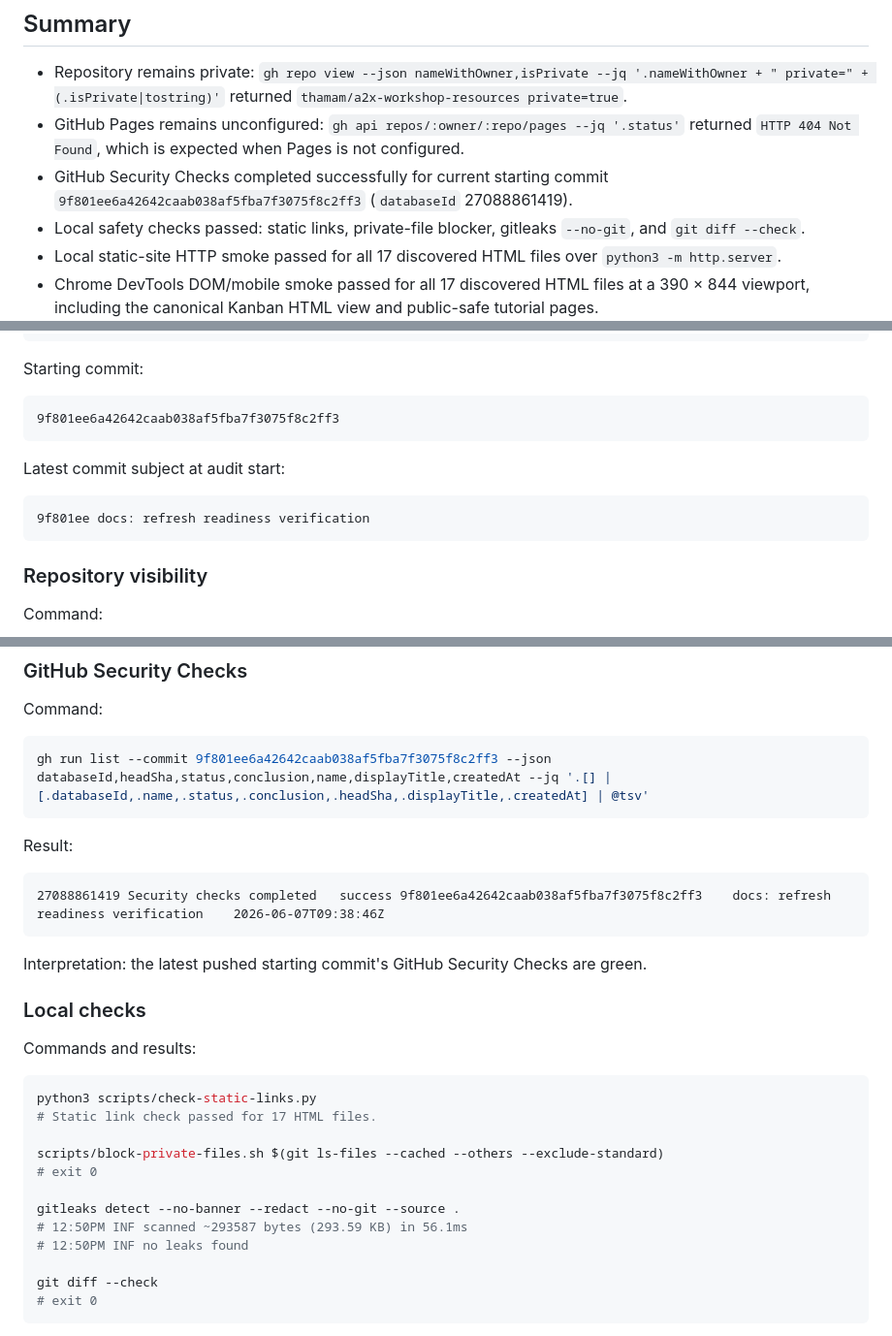
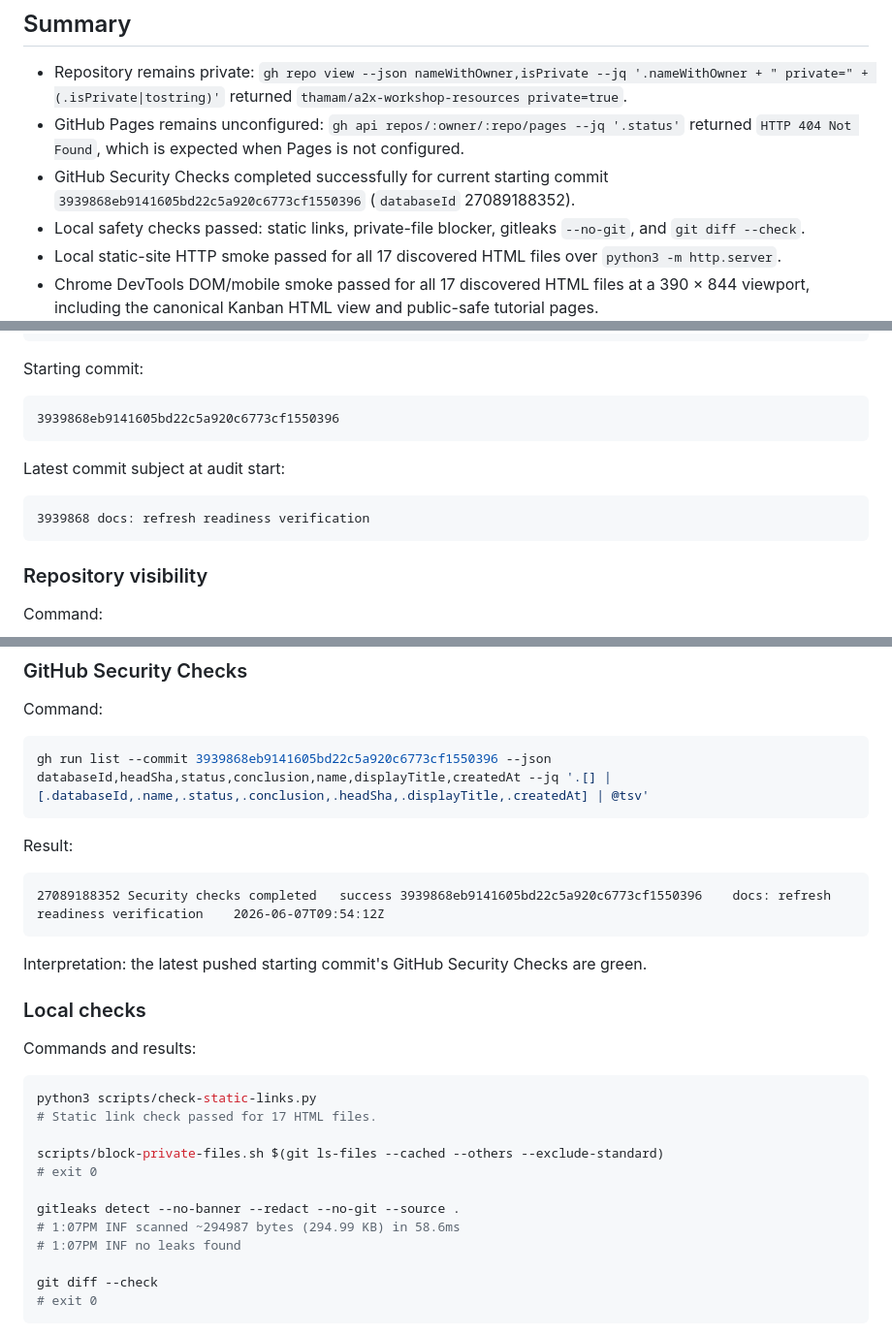
Before and after one commit to thamam/a2x-workshop-resources, a Markdown page: docs/public-release-audit-2026-06-07.md, 3 parts joined by grey strips. Shown at 97% size. Drawn GitHub-style.

````diff
--- a/docs/public-release-audit-2026-06-07.md
+++ b/docs/public-release-audit-2026-06-07.md
@@ -6,7 +6,7 @@ Scope: autonomous safety/readiness refresh for the private A2X Workshop Resource
 
 - Repository remains private: `gh repo view --json nameWithOwner,isPrivate --jq '.nameWithOwner + " private=" + (.isPrivate|tostring)'` returned `thamam/a2x-workshop-resources private=true`.
 - GitHub Pages remains unconfigured: `gh api repos/:owner/:repo/pages --jq '.status'` returned `HTTP 404 Not Found`, which is expected when Pages is not configured.
-- GitHub Security Checks completed successfully for current starting commit `9f801ee6a42642caab038af5fba7f3075f8c2ff3` (`databaseId` 27088861419).
+- GitHub Security Checks completed successfully for current starting commit `3939868eb9141605bd22c5a920c6773cf1550396` (`databaseId` 27089188352).
 - Local safety checks passed: static links, private-file blocker, gitleaks `--no-git`, and `git diff --check`.
 - Local static-site HTTP smoke passed for all 17 discovered HTML files over `python3 -m http.server`.
 - Chrome DevTools DOM/mobile smoke passed for all 17 discovered HTML files at a 390 × 844 viewport, including the canonical Kanban HTML view and public-safe tutorial pages.
@@ -23,13 +23,13 @@ Audit timestamp from local environment:
 Starting commit:
 
 ```text
-9f801ee6a42642caab038af5fba7f3075f8c2ff3
+3939868eb9141605bd22c5a920c6773cf1550396
 ```
 
 Latest commit subject at audit start:
 
 ```text
-9f801ee docs: refresh readiness verification
+3939868 docs: refresh readiness verification
 ```
 
 ### Repository visibility
@@ -70,13 +70,13 @@ Interpretation: Pages is not configured, which matches the approval gate.
 Command:
 
 ```bash
-gh run list --commit 9f801ee6a42642caab038af5fba7f3075f8c2ff3 --json databaseId,headSha,status,conclusion,name,displayTitle,createdAt --jq '.[] | [.databaseId,.name,.status,.conclusion,.headSha,.displayTitle,.createdAt] | @tsv'
+gh run list --commit 3939868eb9141605bd22c5a920c6773cf1550396 --json databaseId,headSha,status,conclusion,name,displayTitle,createdAt --jq '.[] | [.databaseId,.name,.status,.conclusion,.headSha,.displayTitle,.createdAt] | @tsv'
 ```
 
 Result:
 
 ```text
-27088861419	Security checks	completed	success	9f801ee6a42642caab038af5fba7f3075f8c2ff3	docs: refresh readiness verification	2026-06-07T09:38:46Z
+27089188352	Security checks	completed	success	3939868eb9141605bd22c5a920c6773cf1550396	docs: refresh readiness verification	2026-06-07T09:54:12Z
 ```
 
 Interpretation: the latest pushed starting commit's GitHub Security Checks are green.
@@ -93,8 +93,8 @@ scripts/block-private-files.sh $(git ls-files --cached --others --exclude-standa
 # exit 0
 
 gitleaks detect --no-banner --redact --no-git --source .
-# 12:50PM INF scanned ~293587 bytes (293.59 KB) in 56.1ms
-# 12:50PM INF no leaks found
+# 1:07PM INF scanned ~294987 bytes (294.99 KB) in 58.6ms
+# 1:07PM INF no leaks found
 
 git diff --check
 # exit 0
````
Also changed, not shown: other parts of docs/public-release-audit-2026-06-07.md (+2 -2 lines), kanban-status.md (+6 -0 lines).
